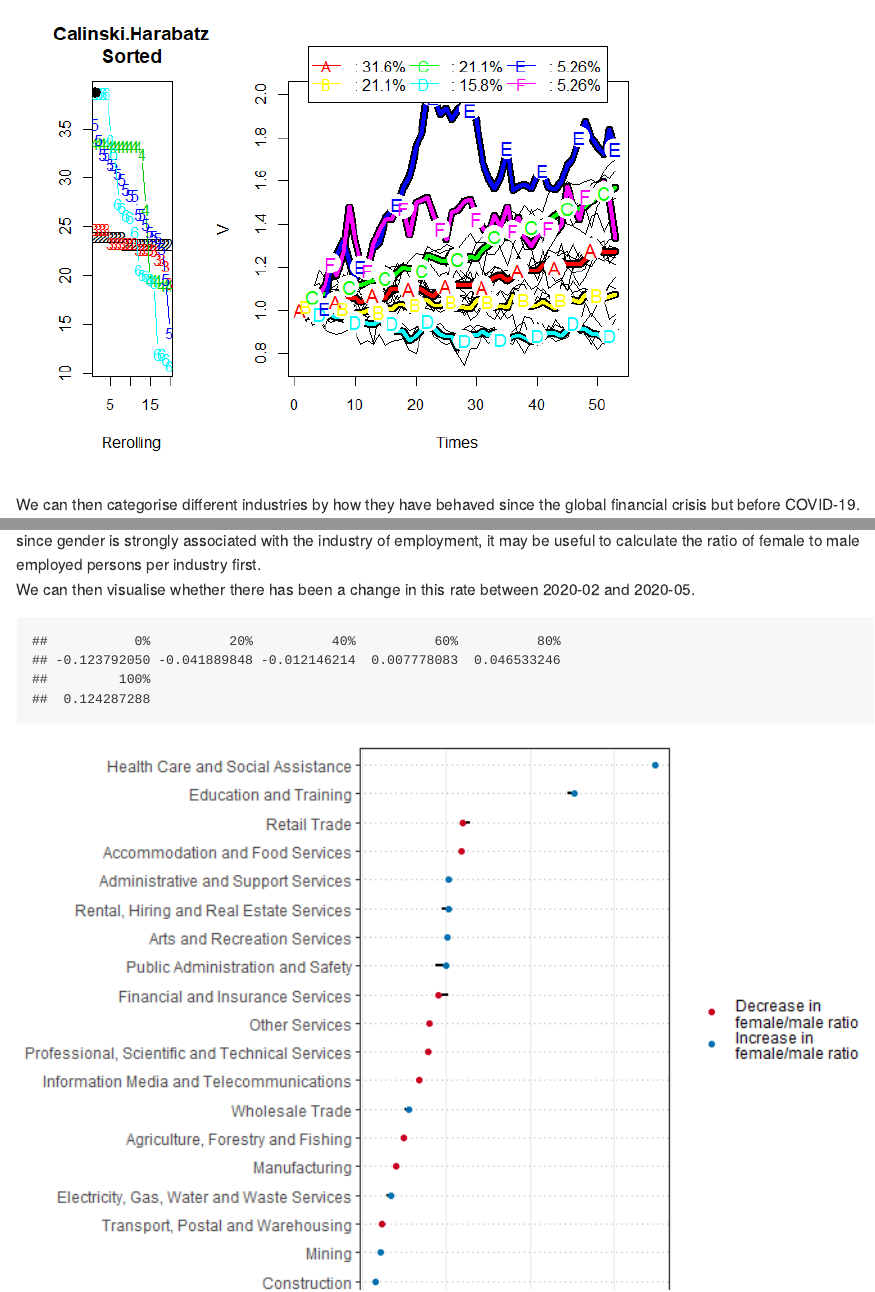
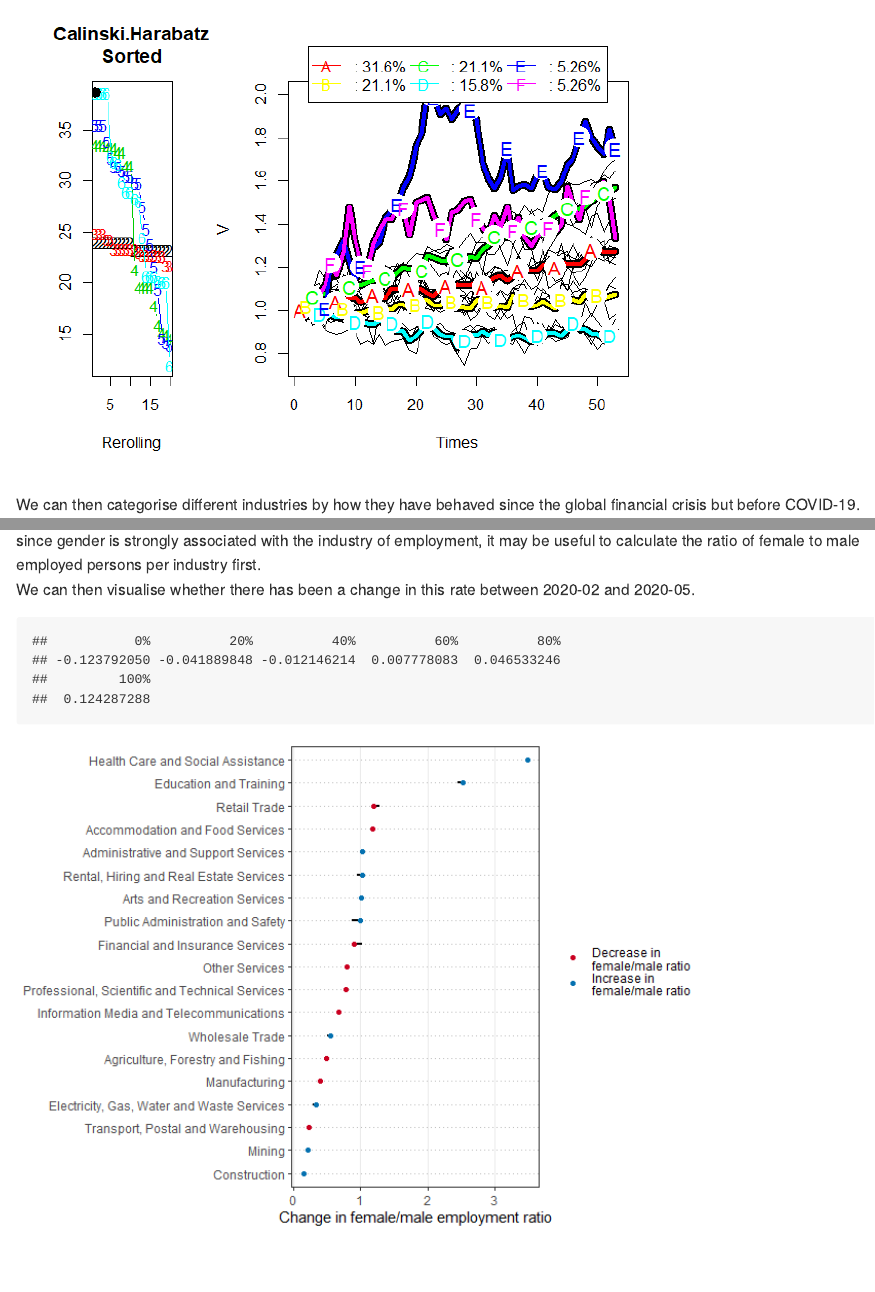
Before and after one commit to mtwigzell/LEgovhack, an R Markdown document (03_scripts/02_ABS_industry_subdivision_and_gender.Rmd): the page in a window 1100 px wide, from 3940 px down, and a second part further down, joined at a grey line. The pictures show the output file 03_scripts/02_ABS_industry_subdivision_and_gender.md that the author committed with the source, drawn offline in the style of GitHub.

Commit message:
final files for Marc

````diff
--- a/03_scripts/02_ABS_industry_subdivision_and_gender.Rmd
+++ b/03_scripts/02_ABS_industry_subdivision_and_gender.Rmd
@@ -217,7 +217,7 @@ post_gfc_labour %>%
 
 We can categorise industries by how similar their rate of employment growth or decline has been since February 2007 to February 2020, by conducting longitudinal k-means clustering by main industry (i.e. the time series of each industry represents a single individual's trajectory). We can do this using the `kml` package and optimise for `k`.
 
-```{r, results = 'hide'}
+```{r, results = 'hide', message = FALSE, warning = FALSE}
 #-----convert into a wide time series format-----
 # can I decompose time series into the trend, seasonality and noise?
 ts_post_gfc_labour <- post_gfc_labour %>%
@@ -466,7 +466,7 @@ covid_gender_summary <- covid_gender_summary %>%
   select(main_industry, gender_ratio_summary)
 ```
 
-```{r, out.width = '100%'}
+```{r, out.width = '80%'}
 #-----female/male ratio decrease versus increase between Feb 2020 to May 2020-----
 # visualise disparity as a lollipop chart
 
````
Also changed, not shown: 03_scripts/02_ABS_industry_subdivision_and_gender.md, 03_scripts/02_ABS_industry_subdivision_and_gender_files/figure-gfm/unnamed-chunk-7-2.png, 03_scripts/post_gfc_labour_cld.Rdata.
